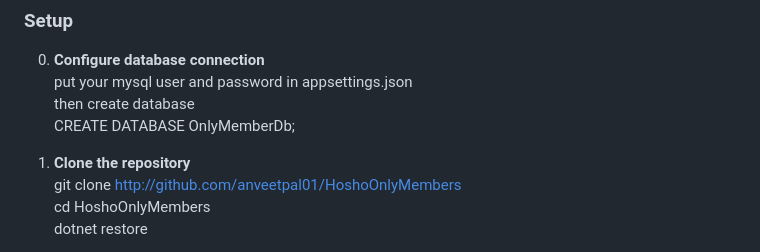
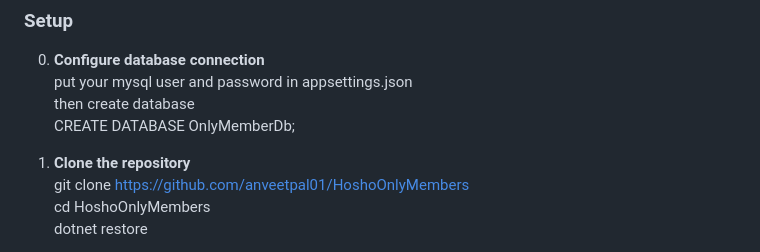
Before and after one commit to anveetpal01/HoshoOnlyMembers, a Markdown page: README.md, the part around the change. Drawn GitHub-style.

```diff
--- a/README.md
+++ b/README.md
@@ -24,7 +24,7 @@ then create database
 CREATE DATABASE OnlyMemberDb;
 
 1. **Clone the repository**
-git clone http://github.com/anveetpal01/HoshoOnlyMembers
+git clone https://github.com/anveetpal01/HoshoOnlyMembers
 cd HoshoOnlyMembers
 dotnet restore
 
```
